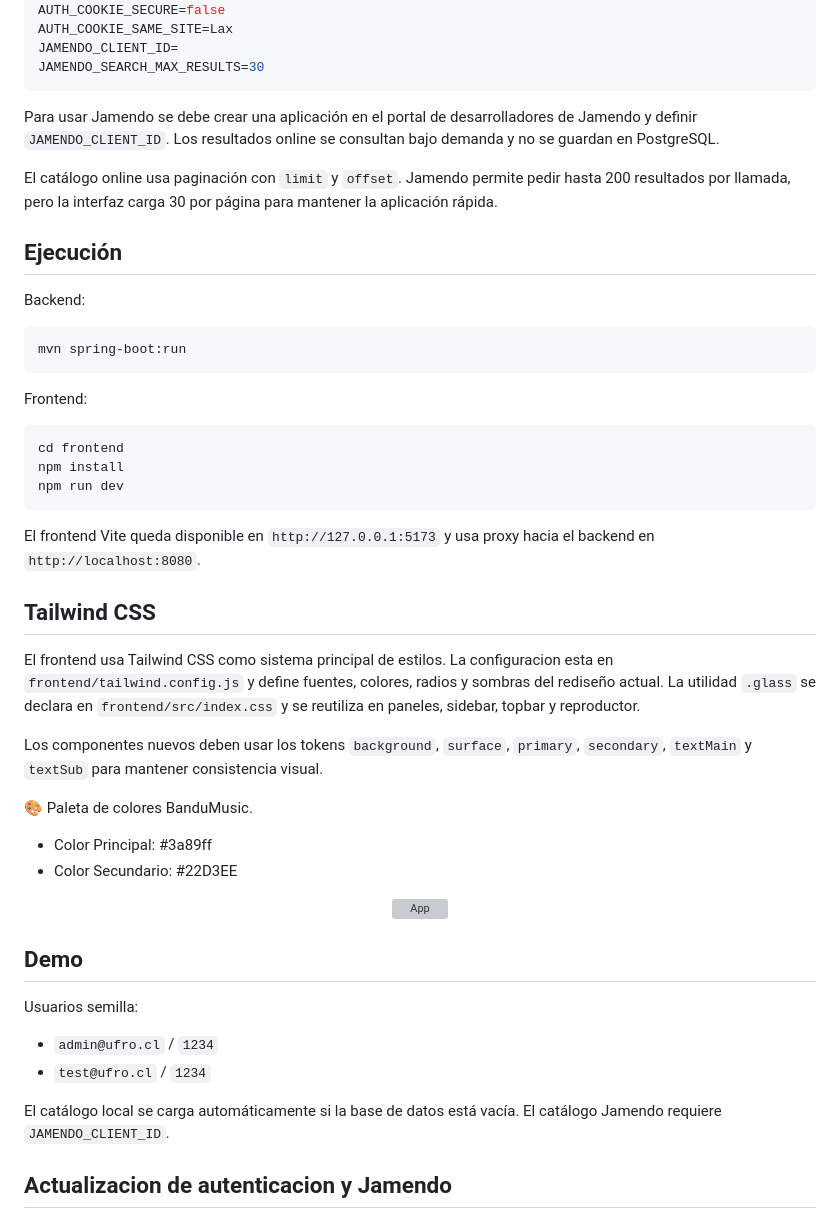
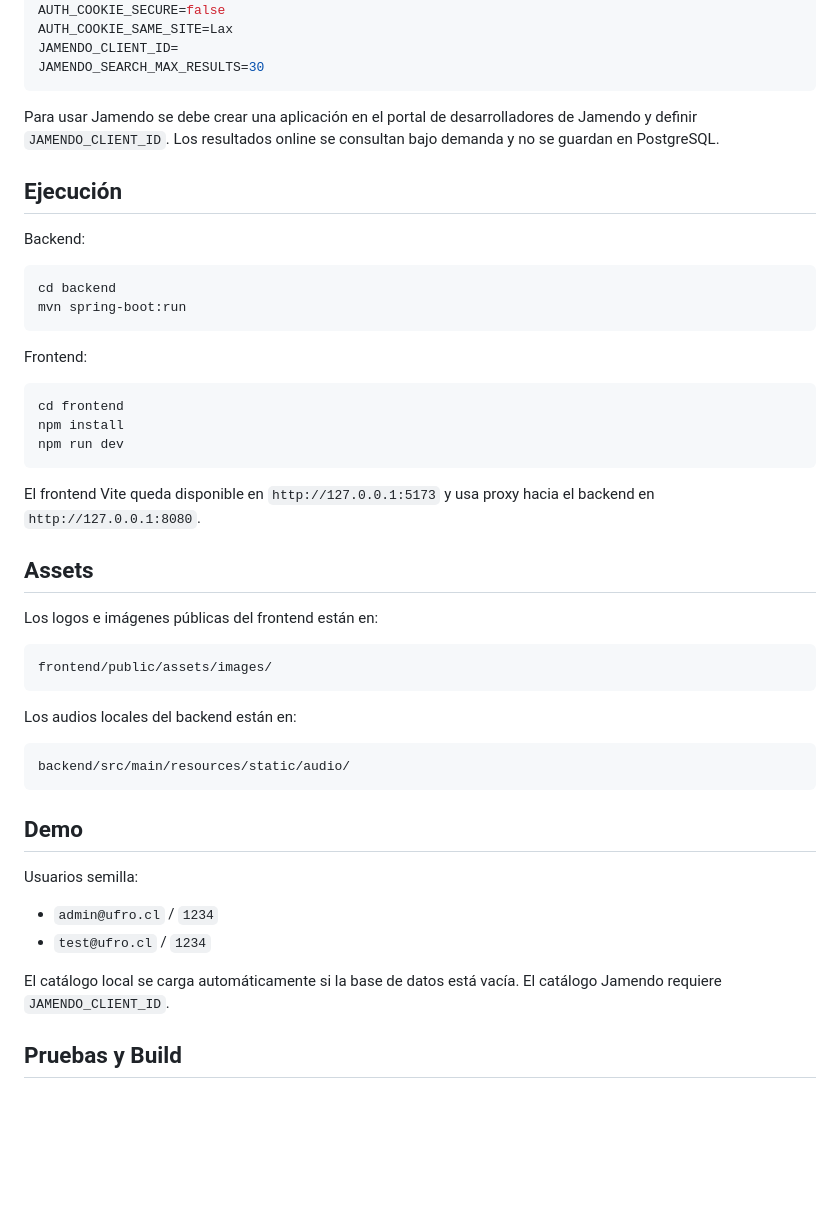
Before and after one commit to Javier-Cortes228/ProyectoPOO2026, a Markdown page: README.md, the part around one of its changes. Drawn GitHub-style; blank space fills up the shorter version; grey boxes are pictures that could not be loaded.

````diff
--- a/README.md
+++ b/README.md
@@ -75,13 +82,12 @@ JAMENDO_SEARCH_MAX_RESULTS=30
 
 Para usar Jamendo se debe crear una aplicación en el portal de desarrolladores de Jamendo y definir `JAMENDO_CLIENT_ID`. Los resultados online se consultan bajo demanda y no se guardan en PostgreSQL.
 
-El catálogo online usa paginación con `limit` y `offset`. Jamendo permite pedir hasta 200 resultados por llamada, pero la interfaz carga 30 por página para mantener la aplicación rápida.
-
 ## Ejecución
 
 Backend:
 
 ```bash
+cd backend
 mvn spring-boot:run
 ```
 
@@ -93,21 +99,21 @@ npm install
 npm run dev
 ```
 
-El frontend Vite queda disponible en `http://127.0.0.1:5173` y usa proxy hacia el backend en `http://localhost:8080`.
+El frontend Vite queda disponible en `http://127.0.0.1:5173` y usa proxy hacia el backend en `http://127.0.0.1:8080`.
 
-## Tailwind CSS
+## Assets
 
-El frontend usa Tailwind CSS como sistema principal de estilos. La configuracion esta en `frontend/tailwind.config.js` y define fuentes, colores, radios y sombras del rediseño actual. La utilidad `.glass` se declara en `frontend/src/index.css` y se reutiliza en paneles, sidebar, topbar y reproductor.
+Los logos e imágenes públicas del frontend están en:
 
-Los componentes nuevos deben usar los tokens `background`, `surface`, `primary`, `secondary`, `textMain` y `textSub` para mantener consistencia visual.
+```text
+frontend/public/assets/images/
+```
 
-🎨 Paleta de colores BanduMusic.
-- Color Principal: #3a89ff
-- Color Secundario: #22D3EE
+Los audios locales del backend están en:
 
-<p align="center">
-  <img src="frontend/public/logo-bandumusic.png" alt="App" width="300">
-</p>
+```text
+backend/src/main/resources/static/audio/
+```
 
 ## Demo
 
@@ -118,5 +124,5 @@ Usuarios semilla:
 
 El catálogo local se carga automáticamente si la base de datos está vacía. El catálogo Jamendo requiere `JAMENDO_CLIENT_ID`.
 
-## Actualizacion de autenticacion y Jamendo
+## Pruebas y Build
 
````
Also changed, not shown: other parts of README.md (+26 -87 lines).
